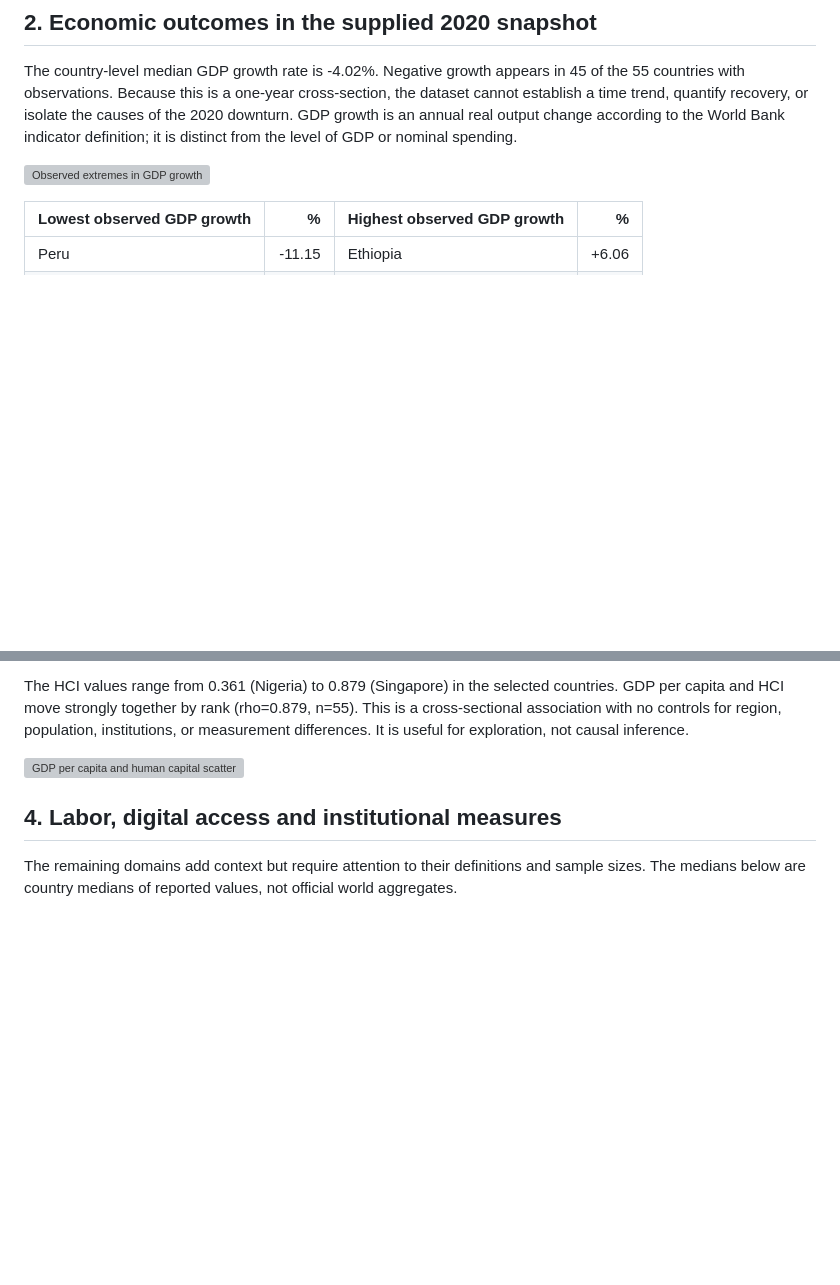
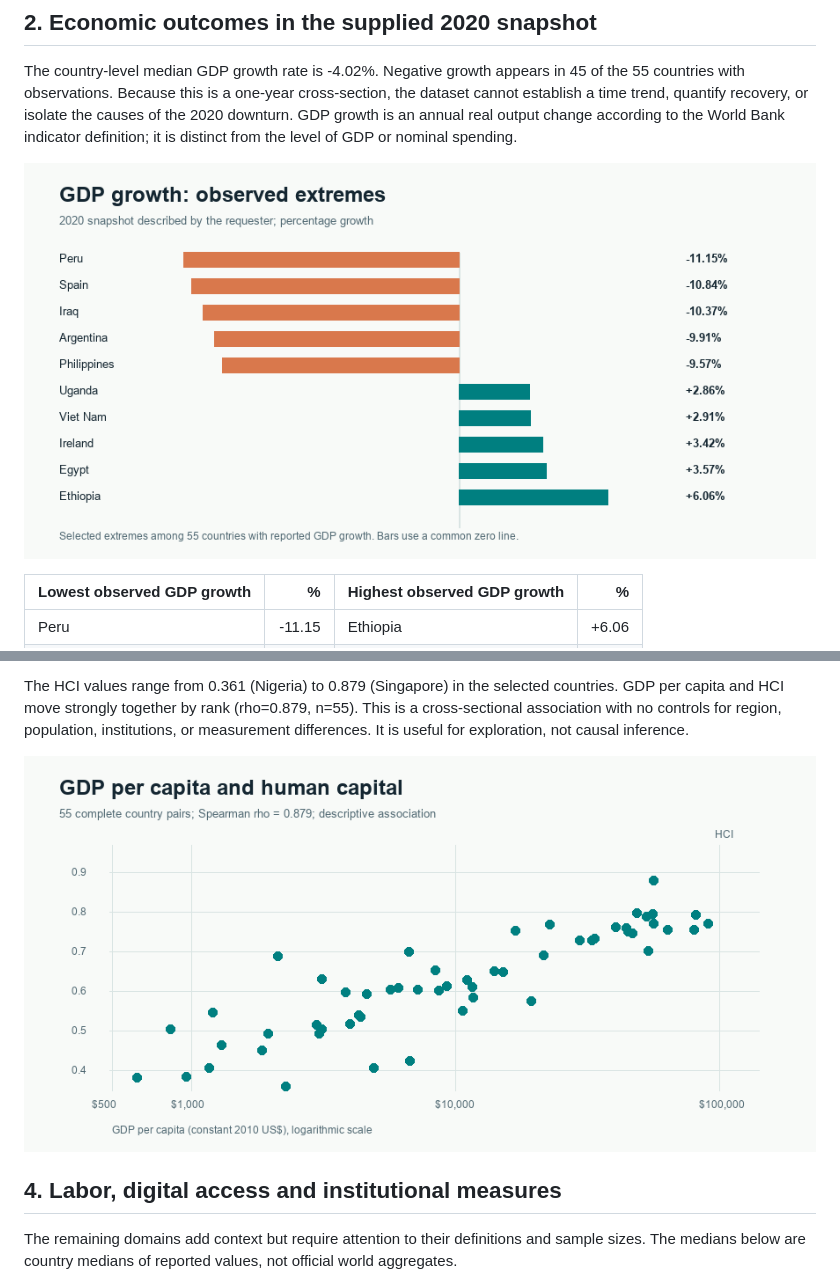
Before and after one commit to alandehars/dashboard-2020-worldbank, a Markdown page: analysis/report.md, 2 parts joined by grey strips. Rendered like a GitHub page; pictures changed too: analysis/figures/gdp_growth_extremes.png (added), analysis/figures/gdp_hci_scatter.png (added); blank space fills up the shorter version; grey boxes are pictures that could not be loaded.

Commit message:
Render research figures inline in GitHub report

```diff
--- a/analysis/report.md
+++ b/analysis/report.md
@@ -28,7 +28,7 @@ This file includes large economies and some small ones but does not explain its
 
 The country-level median GDP growth rate is -4.02%. Negative growth appears in 45 of the 55 countries with observations. Because this is a one-year cross-section, the dataset cannot establish a time trend, quantify recovery, or isolate the causes of the 2020 downturn. GDP growth is an annual real output change according to the World Bank indicator definition; it is distinct from the level of GDP or nominal spending.
 
-![Observed extremes in GDP growth](figures/gdp_growth_extremes.svg)
+![Observed extremes in GDP growth](figures/gdp_growth_extremes.png)
 
 | Lowest observed GDP growth | % | Highest observed GDP growth | % |
 |---|---:|---|---:|
@@ -52,7 +52,7 @@ GDP per capita is reported in **constant 2010 US dollars** for 55 countries. The
 
 The HCI values range from 0.361 (Nigeria) to 0.879 (Singapore) in the selected countries. GDP per capita and HCI move strongly together by rank (rho=0.879, n=55). This is a cross-sectional association with no controls for region, population, institutions, or measurement differences. It is useful for exploration, not causal inference.
 
-![GDP per capita and human capital scatterplot](figures/gdp_hci_scatter.svg)
+![GDP per capita and human capital scatterplot](figures/gdp_hci_scatter.png)
 
 ## 4. Labor, digital access and institutional measures
 
```
Also changed, not shown: other parts of analysis/report.md (+1 -1 lines), analysis/figures/indicator_coverage.png (added), 1 other file.
